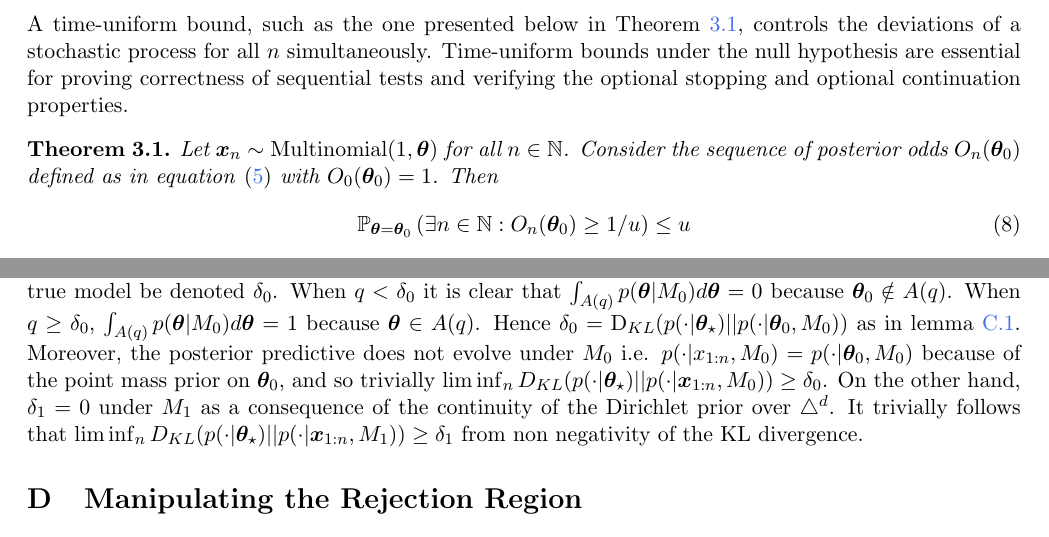
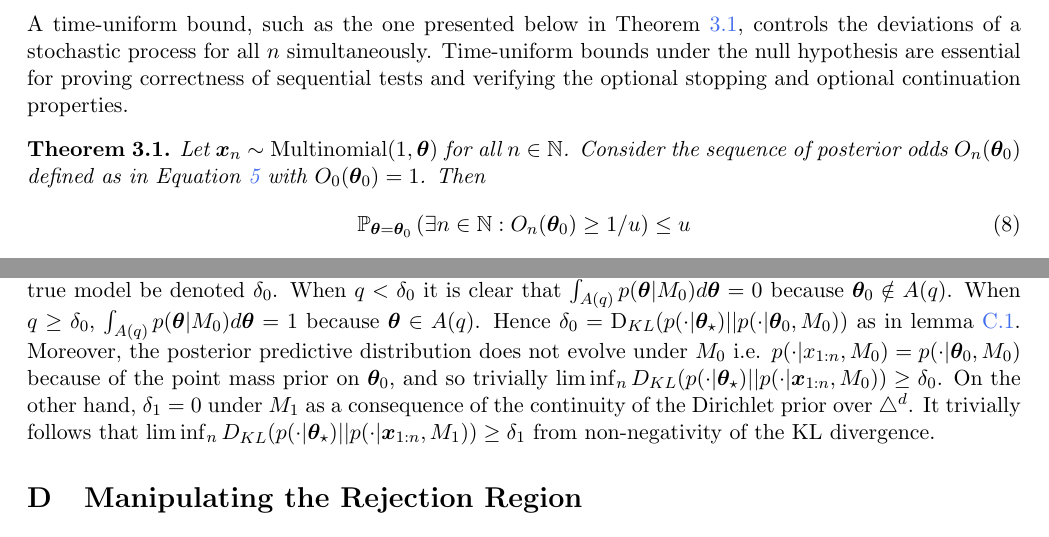
Before and after one commit to michaellindon/srm-paper, a LaTeX paper (srm.tex): two parts of pages 5 and 16 of 19, joined at a grey line, cut so that both start at the same text. Compiled offline with pdfLaTeX.

Commit message:
fixed nonnegativity

```diff
--- a/srm.tex
+++ b/srm.tex
@@ -220,7 +220,7 @@ Time-uniform bounds under the null hypothesis are essential for proving correctn
 \begin{thm}
   \label{thm:type_1_error}
   Let $\bx_n\sim \mathrm{Multinomial}(1,\btheta)$ for all $n \in \mathbb{N}$.
-Consider the sequence of posterior odds $O_n(\btheta_0)$ defined as in equation \eqref{eq:update_rule} with $O_0(\btheta_0)=1$. Then
+Consider the sequence of posterior odds $O_n(\btheta_0)$ defined as in Equation~\ref{eq:update_rule} with $O_0(\btheta_0)=1$. Then
 \begin{equation}
   \label{eq:type_1_error}
   \mathbb{P}_{\btheta = \btheta_0}\left( \exists n \in \mathbb{N}: O_n(\btheta_0) \geq 1/u \right) \leq u
@@ -596,10 +596,10 @@ The application of this lemma to the multinomial Dirichlet model is then straigh
 Note that under model $M_0$, the prior on $\btheta$ is a point mass at $\btheta_0$.
 Let the KL divergence of the null model from the true model be denoted $\delta_0$. When $q<\delta_0$ it is clear that $\int_{A(q)} p(\btheta|M_0) d\btheta = 0$ because $\btheta_0 \notin A(q)$. When $q\geq \delta_0$, $\int_{A(q)} p(\btheta|M_0) d\btheta = 1$ because $\btheta \in A(q)$.
 Hence $\delta_0 = \KL (p(\cdot|\btheta_\star) || p(\cdot|\btheta_0, M_0))$ as in lemma \ref{lemma:walker}.
-Moreover, the posterior predictive does not evolve under $M_0$ i.e. $p(\cdot|x_{1:n},M_0) = p(\cdot|\btheta_0,M_0)$ because of the point mass prior on $\btheta_0$, and so
+Moreover, the posterior predictive distribution does not evolve under $M_0$ i.e. $p(\cdot|x_{1:n},M_0) = p(\cdot|\btheta_0,M_0)$ because of the point mass prior on $\btheta_0$, and so
 trivially  $\lim \inf_n D_{KL}(p(\cdot|\btheta_\star)||p(\cdot|\bx_{1:n}, M_0) ) \geq \delta_0$.
 On the other hand, $\delta_1 = 0$ under $M_1$ as a consequence of the continuity of the Dirichlet prior over $\triangle^d$.
-It trivially follows that $\lim \inf_n D_{KL}(p(\cdot|\btheta_\star)||p(\cdot|\bx_{1:n}, M_1) ) \geq \delta_1$ from non negativity of the KL divergence.
+It trivially follows that $\lim \inf_n D_{KL}(p(\cdot|\btheta_\star)||p(\cdot|\bx_{1:n}, M_1) ) \geq \delta_1$ from non-negativity of the KL divergence.
 
 
 \section{Manipulating the Rejection Region}
```
Also changed, not shown: srm.tex (4 more changed lines).
